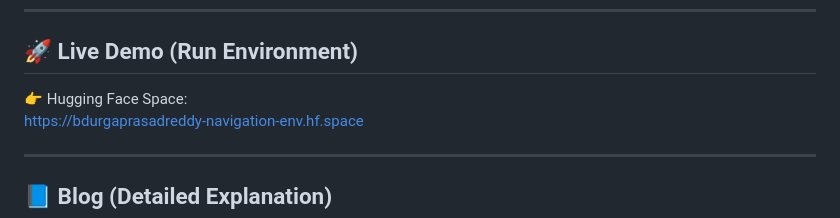
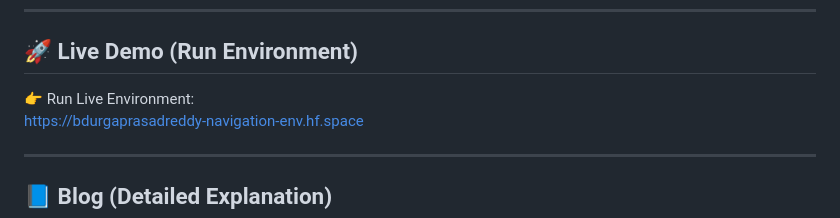
Before and after one commit to Durgaprasad-Developer/AIDK, a Markdown page: README.md, the part around the change. Drawn GitHub-style.

Commit message:
readme: center header + final polish

```diff
--- a/README.md
+++ b/README.md
@@ -36,7 +36,7 @@ https://huggingface.co/spaces/bdurgaprasadreddy/Navigation_env
 
 ## 🚀 Live Demo (Run Environment)
 
-👉 Hugging Face Space:
+👉 Run Live Environment:
 https://bdurgaprasadreddy-navigation-env.hf.space
 
 ---
```
